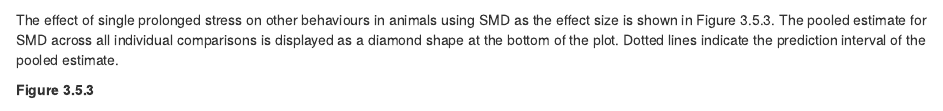
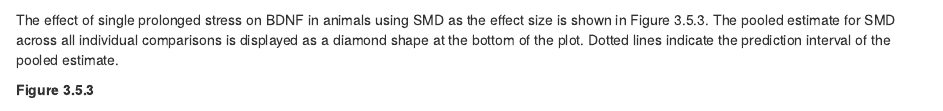
Before and after one commit to galenos-project/LSR2_exercise_A, an R Markdown document (LSR2_animal_analysis.Rmd): the page in a window 1100 px wide, from 15590 px down. Rendered offline with R 4.5, knitr and Pandoc, with nearby package versions; some code elsewhere in the file could not run offline; a font, style sheet, LaTeX package, included part or bibliography that could not be used is replaced or left out.

Commit message:
correct BDNF typo section 3.5

````diff
--- a/LSR2_animal_analysis.Rmd
+++ b/LSR2_animal_analysis.Rmd
@@ -1923,7 +1923,7 @@ ARRIVE_traffic(df, "CvS", "Stress response")
 SMD_S_B <- run_ML_SMD(df, "CvS", "BDNF", 0.5)
 ```
 
-The effect of single prolonged stress on other behaviours in animals using SMD as the effect size is shown in Figure 3.5.3. The pooled estimate for SMD across all individual comparisons is displayed as a diamond shape at the bottom of the plot. Dotted lines indicate the prediction interval of the pooled estimate.
+The effect of single prolonged stress on BDNF in animals using SMD as the effect size is shown in Figure 3.5.3. The pooled estimate for SMD across all individual comparisons is displayed as a diamond shape at the bottom of the plot. Dotted lines indicate the prediction interval of the pooled estimate.
 
 **Figure 3.5.3**
 
````
Also changed, not shown: LSR2_animal_analysis.Rmd (2 more changed lines).
